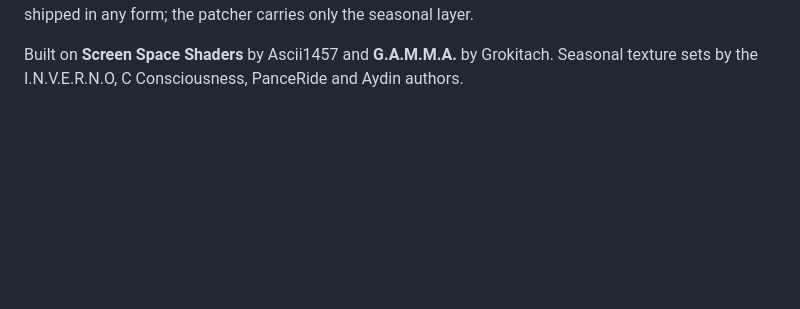
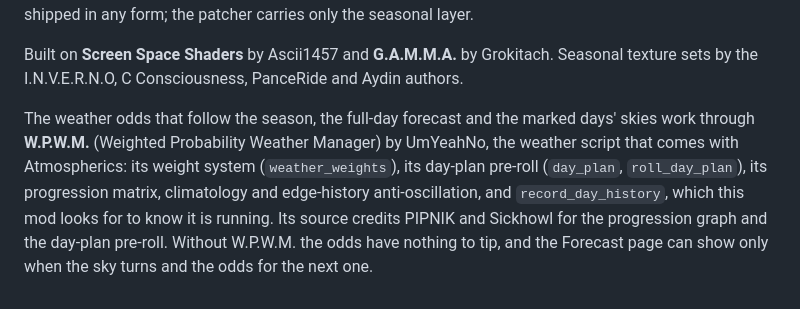
Before and after one commit to devinhorowitz/seasonsofthezone, a Markdown page: README.md, the part around the change. Drawn GitHub-style; blank space fills up the shorter version.

Commit message:
Credit W.P.W.M. in the README
The weather odds, the full-day forecast and the marked days' skies are built on it: its
weights, day plan and day history. Asked for by its author, UmYeahNo.

Co-Authored-By: Claude Opus 5.5 <noreply@anthropic.com>

```diff
--- a/README.md
+++ b/README.md
@@ -597,3 +597,12 @@ seasonal layer.
 
 Built on **Screen Space Shaders** by Ascii1457 and **G.A.M.M.A.** by Grokitach. Seasonal
 texture sets by the I.N.V.E.R.N.O, C Consciousness, PanceRide and Aydin authors.
+
+The weather odds that follow the season, the full-day forecast and the marked days' skies
+work through **W.P.W.M.** (Weighted Probability Weather Manager) by UmYeahNo, the weather
+script that comes with Atmospherics: its weight system (`weather_weights`), its day-plan
+pre-roll (`day_plan`, `roll_day_plan`), its progression matrix, climatology and
+edge-history anti-oscillation, and `record_day_history`, which this mod looks for to know
+it is running. Its source credits PIPNIK and Sickhowl for the progression graph and the day-plan
+pre-roll. Without W.P.W.M. the odds have nothing to tip, and the Forecast page can show
+only when the sky turns and the odds for the next one.
```
